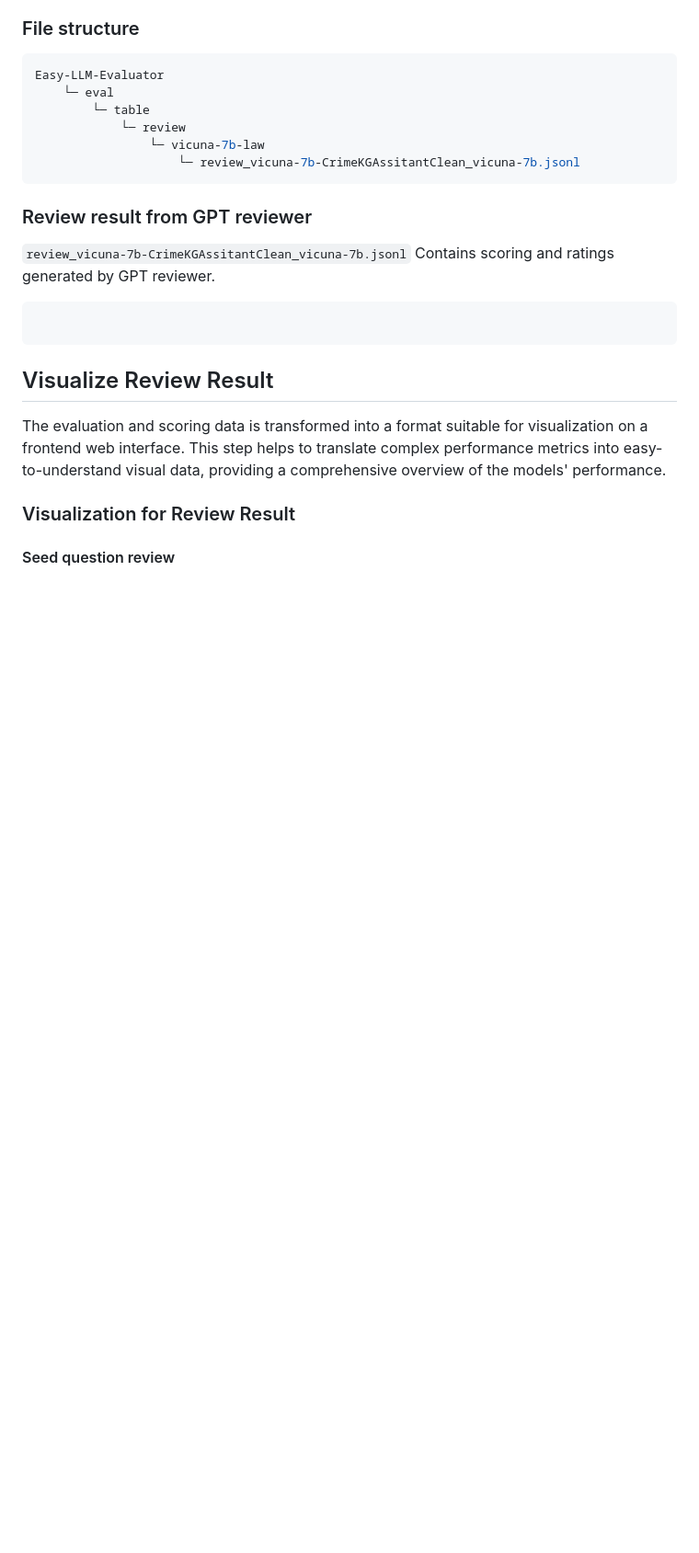
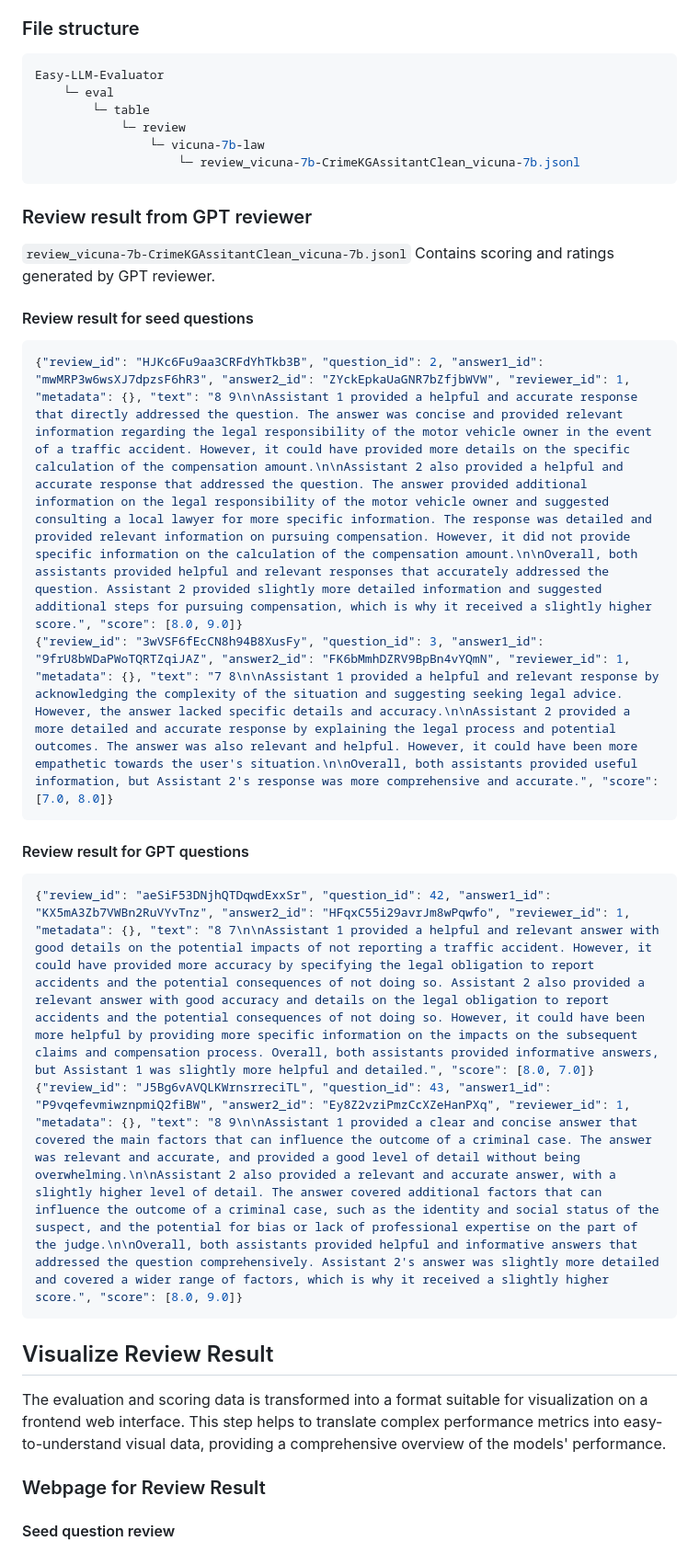
Before and after one commit to Antlera/easy-llm-evaluator, a Markdown page: README.md, the part around one of its changes. Shown at 92% size. Drawn GitHub-style; blank space fills up the shorter version.

Commit message:
Update the review display section of the readme.

````diff
--- a/README.md
+++ b/README.md
@@ -212,15 +212,25 @@ Easy-LLM-Evaluator
 
 `review_vicuna-7b-CrimeKGAssitantClean_vicuna-7b.jsonl` Contains scoring and ratings generated by GPT reviewer.
 
+#### Review result for seed questions
+
 ```json
+{"review_id": "HJKc6Fu9aa3CRFdYhTkb3B", "question_id": 2, "answer1_id": "mwMRP3w6wsXJ7dpzsF6hR3", "answer2_id": "ZYckEpkaUaGNR7bZfjbWVW", "reviewer_id": 1, "metadata": {}, "text": "8 9\n\nAssistant 1 provided a helpful and accurate response that directly addressed the question. The answer was concise and provided relevant information regarding the legal responsibility of the motor vehicle owner in the event of a traffic accident. However, it could have provided more details on the specific calculation of the compensation amount.\n\nAssistant 2 also provided a helpful and accurate response that addressed the question. The answer provided additional information on the legal responsibility of the motor vehicle owner and suggested consulting a local lawyer for more specific information. The response was detailed and provided relevant information on pursuing compensation. However, it did not provide specific information on the calculation of the compensation amount.\n\nOverall, both assistants provided helpful and relevant responses that accurately addressed the question. Assistant 2 provided slightly more detailed information and suggested additional steps for pursuing compensation, which is why it received a slightly higher score.", "score": [8.0, 9.0]}
+{"review_id": "3wVSF6fEcCN8h94B8XusFy", "question_id": 3, "answer1_id": "9frU8bWDaPWoTQRTZqiJAZ", "answer2_id": "FK6bMmhDZRV9BpBn4vYQmN", "reviewer_id": 1, "metadata": {}, "text": "7 8\n\nAssistant 1 provided a helpful and relevant response by acknowledging the complexity of the situation and suggesting seeking legal advice. However, the answer lacked specific details and accuracy.\n\nAssistant 2 provided a more detailed and accurate response by explaining the legal process and potential outcomes. The answer was also relevant and helpful. However, it could have been more empathetic towards the user's situation.\n\nOverall, both assistants provided useful information, but Assistant 2's response was more comprehensive and accurate.", "score": [7.0, 8.0]}
+```
 
+#### Review result for GPT questions
+
+```json
+{"review_id": "aeSiF53DNjhQTDqwdExxSr", "question_id": 42, "answer1_id": "KX5mA3Zb7VWBn2RuVYvTnz", "answer2_id": "HFqxC55i29avrJm8wPqwfo", "reviewer_id": 1, "metadata": {}, "text": "8 7\n\nAssistant 1 provided a helpful and relevant answer with good details on the potential impacts of not reporting a traffic accident. However, it could have provided more accuracy by specifying the legal obligation to report accidents and the potential consequences of not doing so. Assistant 2 also provided a relevant answer with good accuracy and details on the legal obligation to report accidents and the potential consequences of not doing so. However, it could have been more helpful by providing more specific information on the impacts on the subsequent claims and compensation process. Overall, both assistants provided informative answers, but Assistant 1 was slightly more helpful and detailed.", "score": [8.0, 7.0]}
+{"review_id": "J5Bg6vAVQLKWrnsrreciTL", "question_id": 43, "answer1_id": "P9vqefevmiwznpmiQ2fiBW", "answer2_id": "Ey8Z2vziPmzCcXZeHanPXq", "reviewer_id": 1, "metadata": {}, "text": "8 9\n\nAssistant 1 provided a clear and concise answer that covered the main factors that can influence the outcome of a criminal case. The answer was relevant and accurate, and provided a good level of detail without being overwhelming.\n\nAssistant 2 also provided a relevant and accurate answer, with a slightly higher level of detail. The answer covered additional factors that can influence the outcome of a criminal case, such as the identity and social status of the suspect, and the potential for bias or lack of professional expertise on the part of the judge.\n\nOverall, both assistants provided helpful and informative answers that addressed the question comprehensively. Assistant 2's answer was slightly more detailed and covered a wider range of factors, which is why it received a slightly higher score.", "score": [8.0, 9.0]}
 ```
 
 ## Visualize Review Result
 
 The evaluation and scoring data is transformed into a format suitable for visualization on a frontend web interface. This step helps to translate complex performance metrics into easy-to-understand visual data, providing a comprehensive overview of the models' performance.
 
-### Visualization for Review Result
+### Webpage for Review Result
 
 #### Seed question review
 <p align="center">
````
Also changed, not shown: other parts of README.md (+6 -1 lines).
